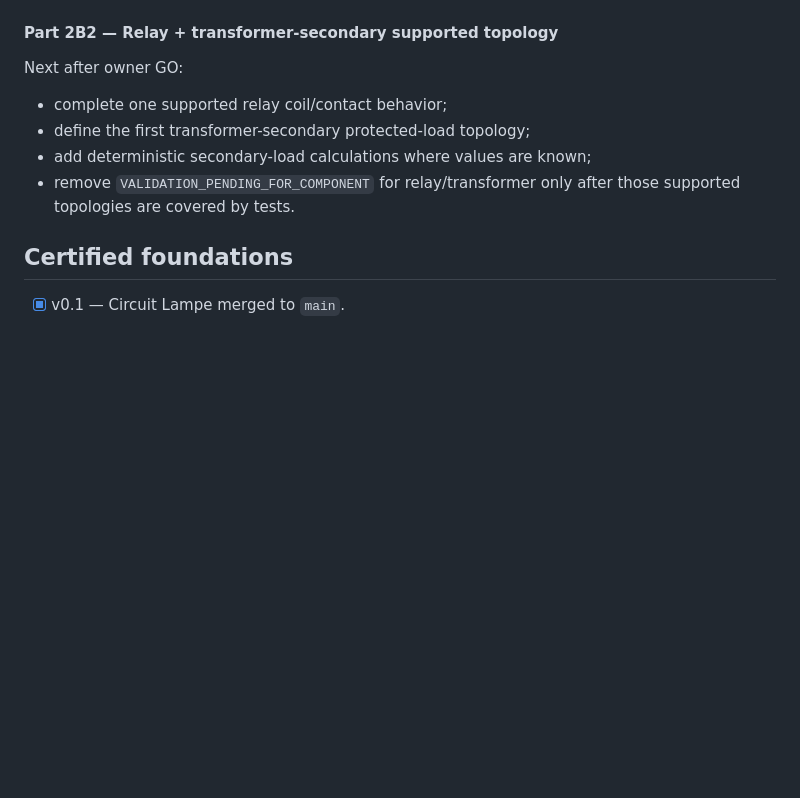
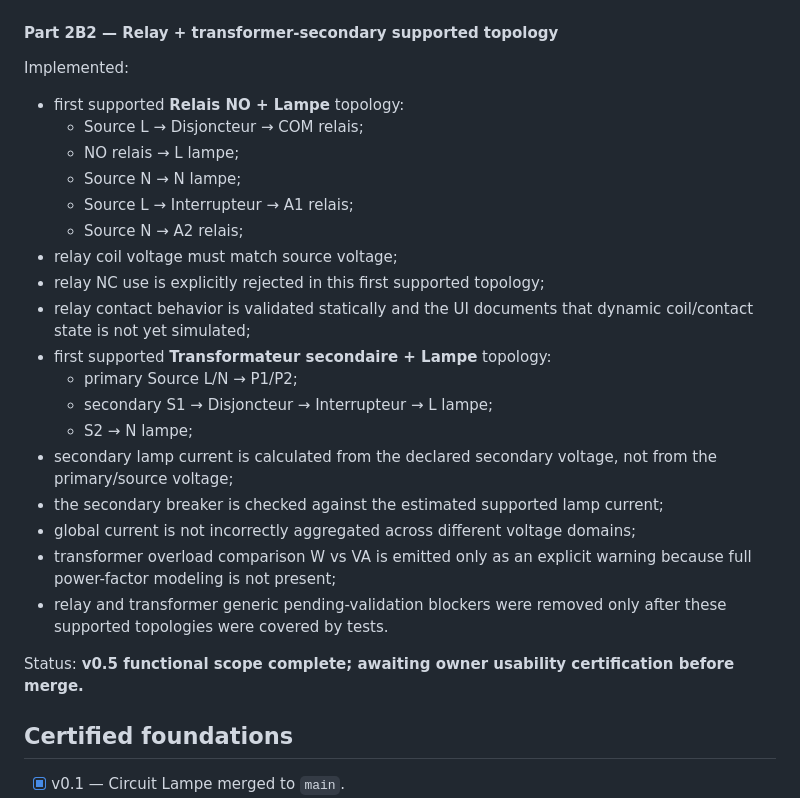
Before and after one commit to nexagrouptech/ElectroLabAI, a Markdown page: PROJECT_STATUS.md, the part around one of its changes. GitHub-like rendering; blank space fills up the shorter version.

Commit message:
docs: mark v0.5 functional scope complete

```diff
--- a/PROJECT_STATUS.md
+++ b/PROJECT_STATUS.md
@@ -54,12 +54,28 @@ Implemented:
 
 #### Part 2B2 — Relay + transformer-secondary supported topology
 
-Next after owner GO:
+Implemented:
 
-- complete one supported relay coil/contact behavior;
-- define the first transformer-secondary protected-load topology;
-- add deterministic secondary-load calculations where values are known;
-- remove `VALIDATION_PENDING_FOR_COMPONENT` for relay/transformer only after those supported topologies are covered by tests.
+- first supported **Relais NO + Lampe** topology:
+  - Source L → Disjoncteur → COM relais;
+  - NO relais → L lampe;
+  - Source N → N lampe;
+  - Source L → Interrupteur → A1 relais;
+  - Source N → A2 relais;
+- relay coil voltage must match source voltage;
+- relay NC use is explicitly rejected in this first supported topology;
+- relay contact behavior is validated statically and the UI documents that dynamic coil/contact state is not yet simulated;
+- first supported **Transformateur secondaire + Lampe** topology:
+  - primary Source L/N → P1/P2;
+  - secondary S1 → Disjoncteur → Interrupteur → L lampe;
+  - S2 → N lampe;
+- secondary lamp current is calculated from the declared secondary voltage, not from the primary/source voltage;
+- the secondary breaker is checked against the estimated supported lamp current;
+- global current is not incorrectly aggregated across different voltage domains;
+- transformer overload comparison W vs VA is emitted only as an explicit warning because full power-factor modeling is not present;
+- relay and transformer generic pending-validation blockers were removed only after these supported topologies were covered by tests.
+
+Status: **v0.5 functional scope complete; awaiting owner usability certification before merge.**
 
 ## Certified foundations
 
```
Also changed, not shown: other parts of PROJECT_STATUS.md (+16 -1 lines).
